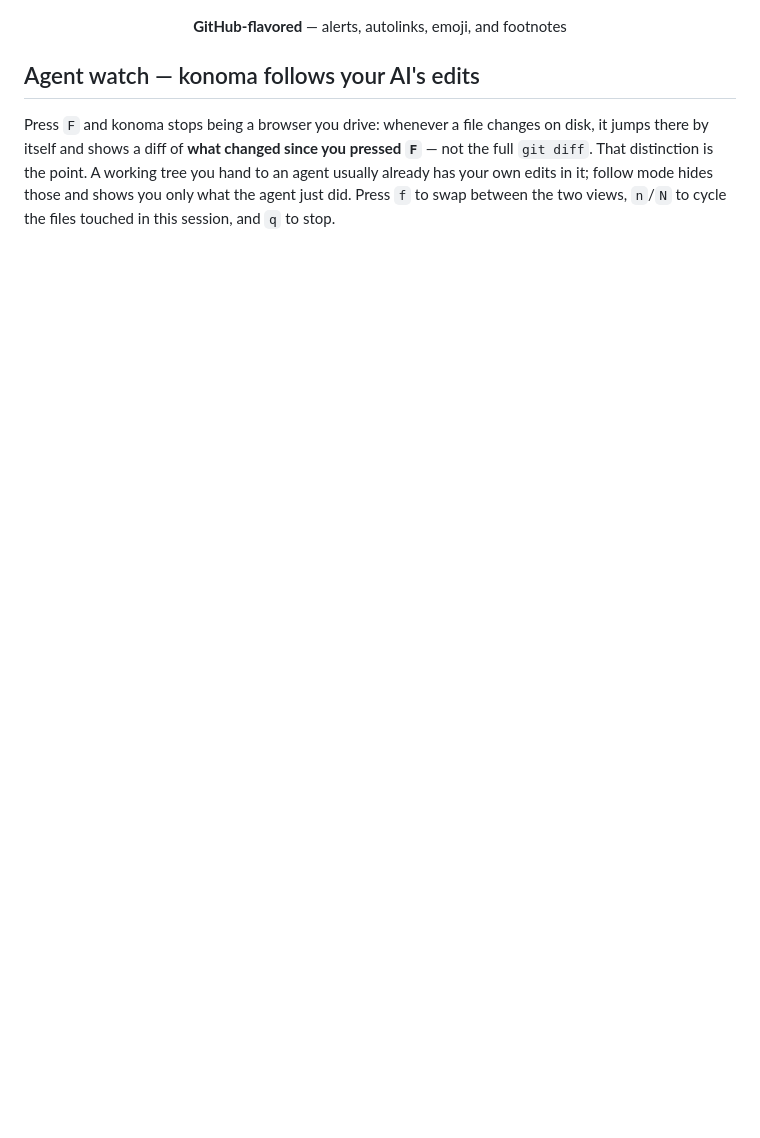
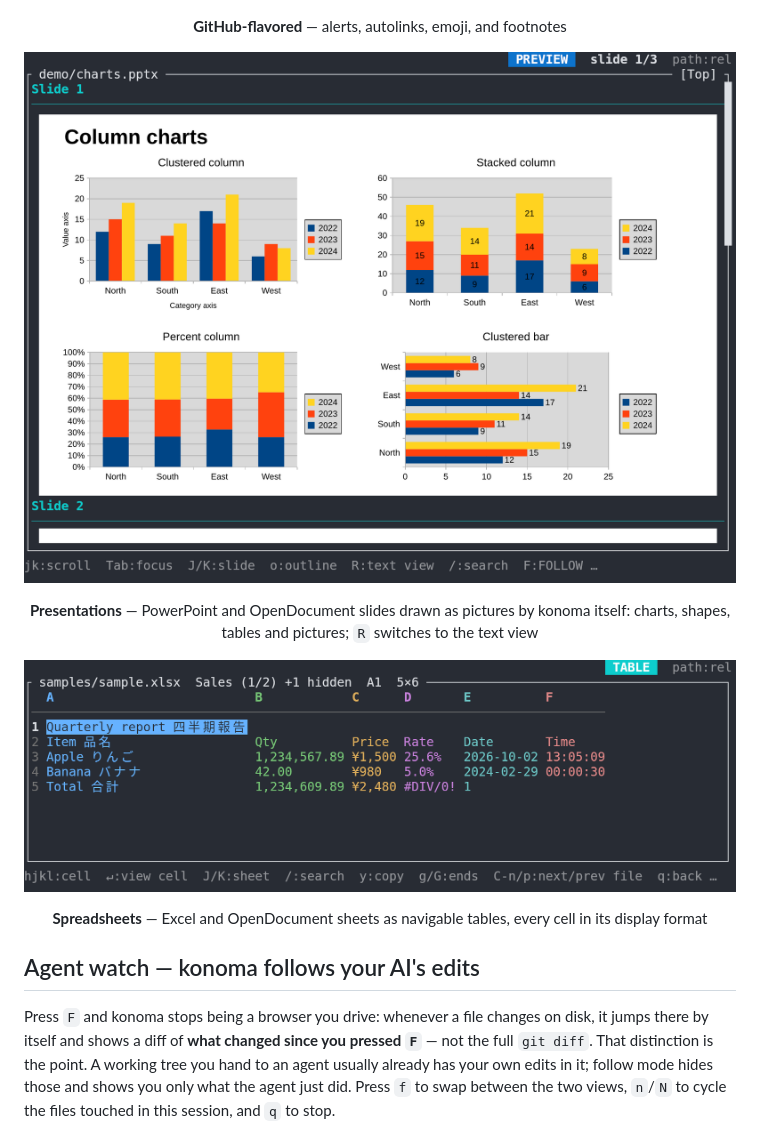
Before and after one commit to LESIM-Co-Ltd/konoma, a Markdown page: README.md, the part around the change. GitHub-like rendering; pictures changed too: assets/slides.png (added), assets/spreadsheet.png (added); blank space fills up the shorter version.

Commit message:
docs: screenshots of a slide drawn as a picture and of a spreadsheet
Two new screenshots in the README and on the site's home page (en/ja),
taken like the others in a headless Linux kitty at twice the README
width: a slide of four charts drawn by konoma's own slide renderer
(the deck is one of the self-made feature decks, shown as
demo/charts.pptx) and samples/sample.xlsx as a table with every cell
in its display format.

```diff
--- a/README.md
+++ b/README.md
@@ -84,6 +84,16 @@ in-between split view.
   <img src="https://raw.githubusercontent.com/LESIM-Co-Ltd/konoma/main/assets/markdown-alerts.png" alt="GitHub-style alerts, autolinks, emoji, and footnotes in a Markdown preview" width="860">
 </p>
 <p align="center"><b>GitHub-flavored</b> — alerts, autolinks, emoji, and footnotes</p>
+
+<p align="center">
+  <img src="https://raw.githubusercontent.com/LESIM-Co-Ltd/konoma/main/assets/slides.png" alt="A PowerPoint deck drawn as a picture of its slide: clustered, stacked and percent column charts and a clustered bar chart" width="860">
+</p>
+<p align="center"><b>Presentations</b> — PowerPoint and OpenDocument slides drawn as pictures by konoma itself: charts, shapes, tables and pictures; <code>R</code> switches to the text view</p>
+
+<p align="center">
+  <img src="https://raw.githubusercontent.com/LESIM-Co-Ltd/konoma/main/assets/spreadsheet.png" alt="An Excel workbook shown as a table, every cell in its display format: thousands separators, currency, percent, dates and times" width="860">
+</p>
+<p align="center"><b>Spreadsheets</b> — Excel and OpenDocument sheets as navigable tables, every cell in its display format</p>
 
 ## Agent watch — konoma follows your AI's edits
 
```
Also changed, not shown: 4 other files.
